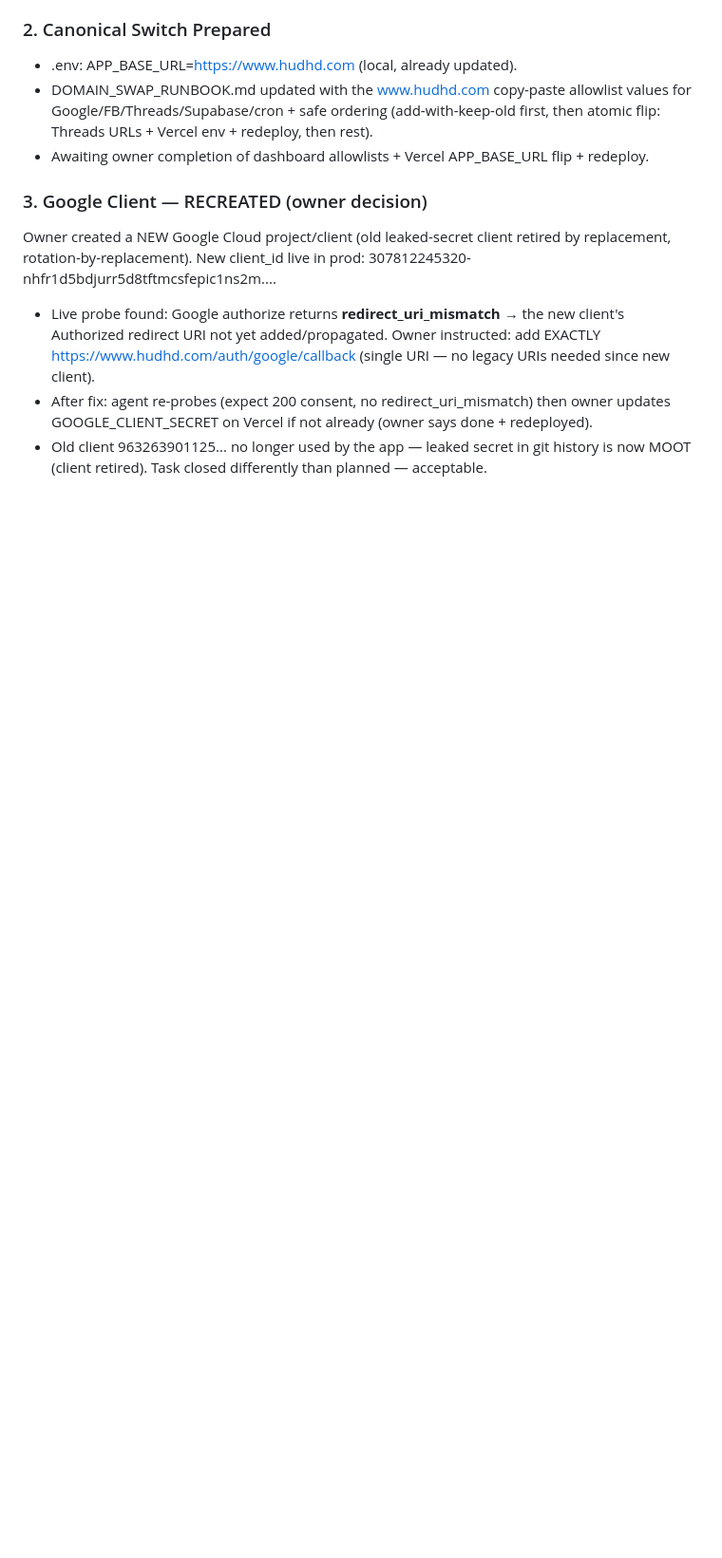
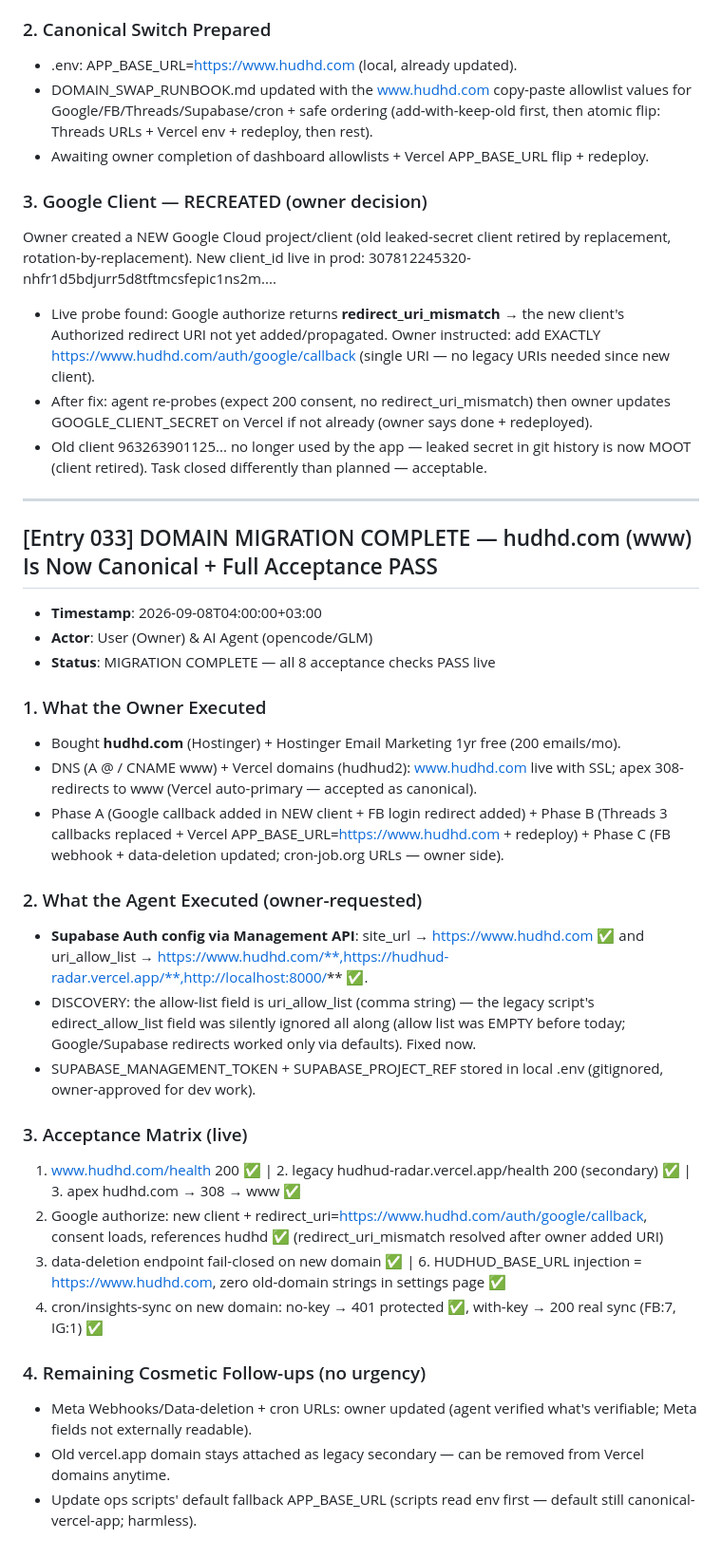
Before and after one commit to karim-abdalwahid/hudhud-radar, a Markdown page: PROJECT_MEMORY.md, the part around the change. Shown at 95% size. Rendered like a GitHub page; blank space fills up the shorter version.

Commit message:
docs: Entry 033 — hudhd.com migration COMPLETE, 8/8 acceptance PASS, Supabase auth config fixed (uri_allow_list was empty all along)

```diff
--- a/PROJECT_MEMORY.md
+++ b/PROJECT_MEMORY.md
@@ -1229,3 +1229,32 @@ Owner created a NEW Google Cloud project/client (old leaked-secret client retire
 - Live probe found: Google authorize returns **redirect_uri_mismatch** → the new client's Authorized redirect URI not yet added/propagated. Owner instructed: add EXACTLY https://www.hudhd.com/auth/google/callback (single URI — no legacy URIs needed since new client).
 - After fix: agent re-probes (expect 200 consent, no redirect_uri_mismatch) then owner updates GOOGLE_CLIENT_SECRET on Vercel if not already (owner says done + redeployed).
 - Old client 963263901125... no longer used by the app — leaked secret in git history is now MOOT (client retired). Task closed differently than planned — acceptable.
+
+---
+
+## [Entry 033] DOMAIN MIGRATION COMPLETE — hudhd.com (www) Is Now Canonical + Full Acceptance PASS
+- **Timestamp**: 2026-09-08T04:00:00+03:00
+- **Actor**: User (Owner) & AI Agent (opencode/GLM)
+- **Status**: MIGRATION COMPLETE — all 8 acceptance checks PASS live
+
+### 1. What the Owner Executed
+- Bought **hudhd.com** (Hostinger) + Hostinger Email Marketing 1yr free (200 emails/mo).
+- DNS (A @ / CNAME www) + Vercel domains (hudhud2): www.hudhd.com live with SSL; apex 308-redirects to www (Vercel auto-primary — accepted as canonical).
+- Phase A (Google callback added in NEW client + FB login redirect added) + Phase B (Threads 3 callbacks replaced + Vercel APP_BASE_URL=https://www.hudhd.com + redeploy) + Phase C (FB webhook + data-deletion updated; cron-job.org URLs — owner side).
+
+### 2. What the Agent Executed (owner-requested)
+- **Supabase Auth config via Management API**: site_url → https://www.hudhd.com ✅ and uri_allow_list → https://www.hudhd.com/**,https://hudhud-radar.vercel.app/**,http://localhost:8000/** ✅.
+- DISCOVERY: the allow-list field is uri_allow_list (comma string) — the legacy script's
+edirect_allow_list field was silently ignored all along (allow list was EMPTY before today; Google/Supabase redirects worked only via defaults). Fixed now.
+- SUPABASE_MANAGEMENT_TOKEN + SUPABASE_PROJECT_REF stored in local .env (gitignored, owner-approved for dev work).
+
+### 3. Acceptance Matrix (live)
+1. www.hudhd.com/health 200 ✅ | 2. legacy hudhud-radar.vercel.app/health 200 (secondary) ✅ | 3. apex hudhd.com → 308 → www ✅
+4. Google authorize: new client + redirect_uri=https://www.hudhd.com/auth/google/callback, consent loads, references hudhd ✅ (redirect_uri_mismatch resolved after owner added URI)
+5. data-deletion endpoint fail-closed on new domain ✅ | 6. HUDHUD_BASE_URL injection = https://www.hudhd.com, zero old-domain strings in settings page ✅
+7. cron/insights-sync on new domain: no-key → 401 protected ✅, with-key → 200 real sync (FB:7, IG:1) ✅
+
+### 4. Remaining Cosmetic Follow-ups (no urgency)
+- Meta Webhooks/Data-deletion + cron URLs: owner updated (agent verified what's verifiable; Meta fields not externally readable).
+- Old vercel.app domain stays attached as legacy secondary — can be removed from Vercel domains anytime.
+- Update ops scripts' default fallback APP_BASE_URL (scripts read env first — default still canonical-vercel-app; harmless).
```
